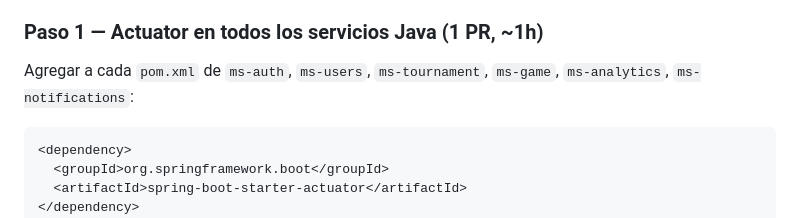
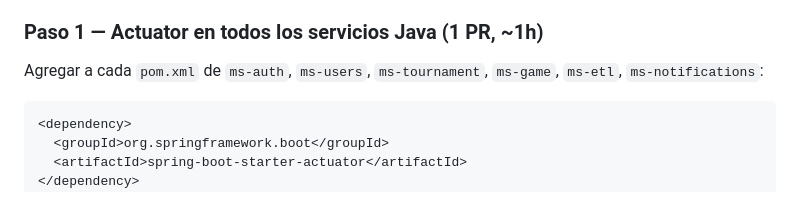
Before and after one commit to agusnoopy3000/ChessQuery_FS3, a Markdown page: PLAN_DEMO.md, the part around the change. GitHub-like rendering.

Commit message:
fix: actualizar configuración de Actuator con servicios operativos únicamente

````diff
--- a/PLAN_DEMO.md
+++ b/PLAN_DEMO.md
@@ -87,7 +87,7 @@ Ordenados por prioridad demo:
 - Sin Prometheus, Grafana, tracing, logs estructurados.
 
 ### Paso 1 — Actuator en todos los servicios Java (1 PR, ~1h)
-Agregar a cada `pom.xml` de `ms-auth`, `ms-users`, `ms-tournament`, `ms-game`, `ms-analytics`, `ms-notifications`:
+Agregar a cada `pom.xml` de `ms-auth`, `ms-users`, `ms-tournament`, `ms-game`, `ms-etl`, `ms-notifications`:
 
 ```xml
 <dependency>
````
